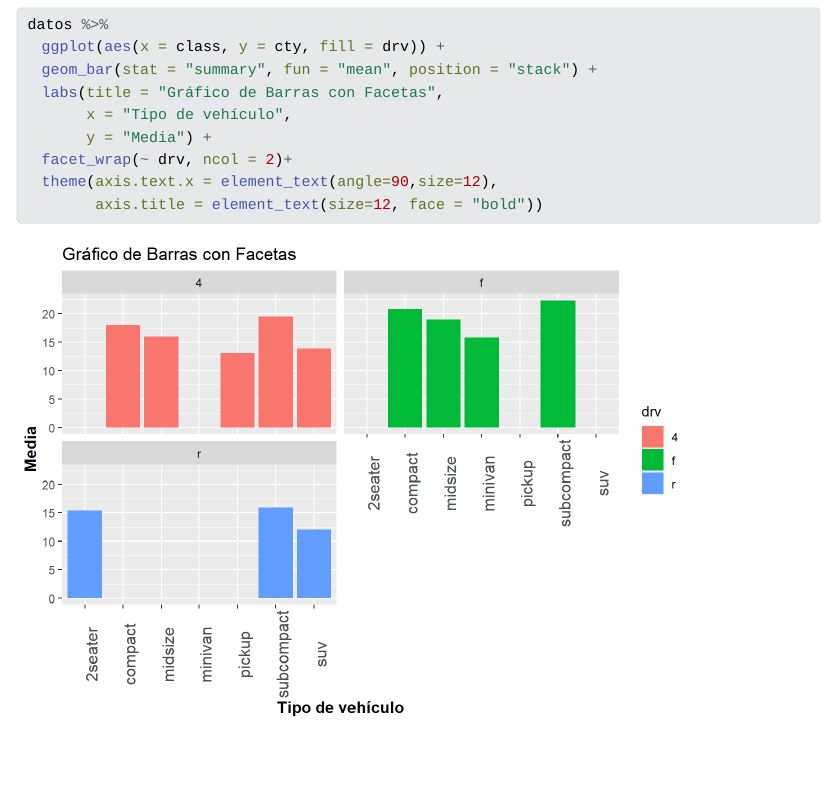
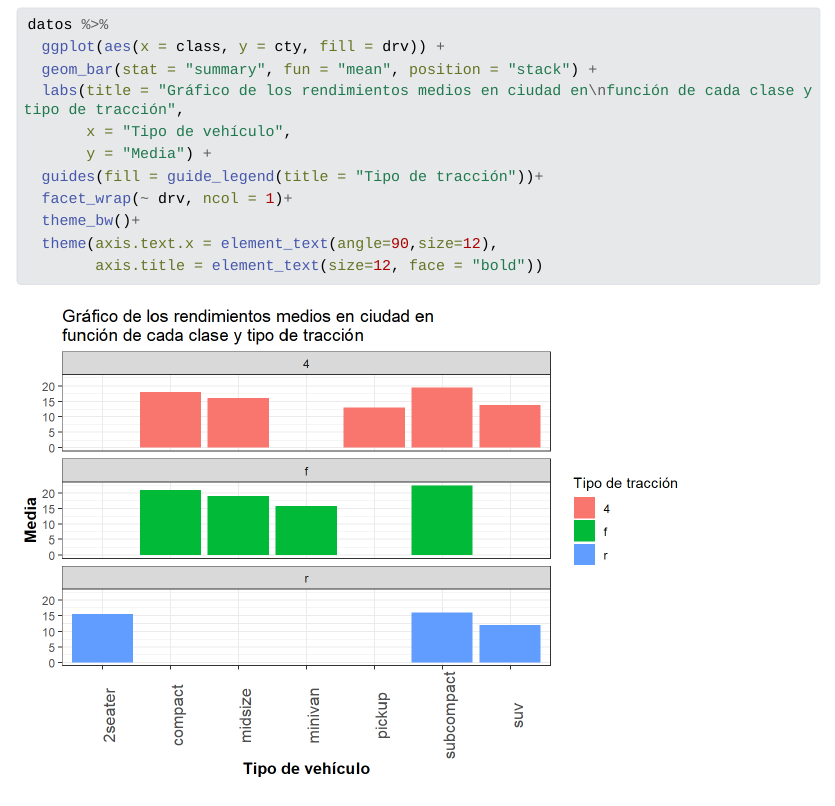
Before and after one commit to XiscoRibera/Entrega2_AD, a Quarto document (Practica 2.qmd): the page in a window 1100 px wide, from 2310 px down. The pictures show the output file Practica 2.html that the author committed with the source, opened offline; Quarto's library style sheets are replaced by a plain one without menus; long lines of code are wrapped.

Commit message:
arreglo 3

```diff
--- a/Practica 2.qmd
+++ b/Practica 2.qmd
@@ -55,10 +55,12 @@ ggplot(data = datos, aes(x = class, y = cty)) +
 datos %>%
   ggplot(aes(x = class, y = cty, fill = drv)) +
   geom_bar(stat = "summary", fun = "mean", position = "stack") +
-  labs(title = "Gráfico de Barras con Facetas",
+  labs(title = "Gráfico de los rendimientos medios en ciudad en\nfunción de cada clase y tipo de tracción",
        x = "Tipo de vehículo",
        y = "Media") +
-  facet_wrap(~ drv, ncol = 2)+
+  guides(fill = guide_legend(title = "Tipo de tracción"))+
+  facet_wrap(~ drv, ncol = 1)+
+  theme_bw()+
   theme(axis.text.x = element_text(angle=90,size=12),
         axis.title = element_text(size=12, face = "bold"))
 
```
Also changed, not shown: Practica 2.html, Practica-2_files/figure-html/unnamed-chunk-4-1.png.
